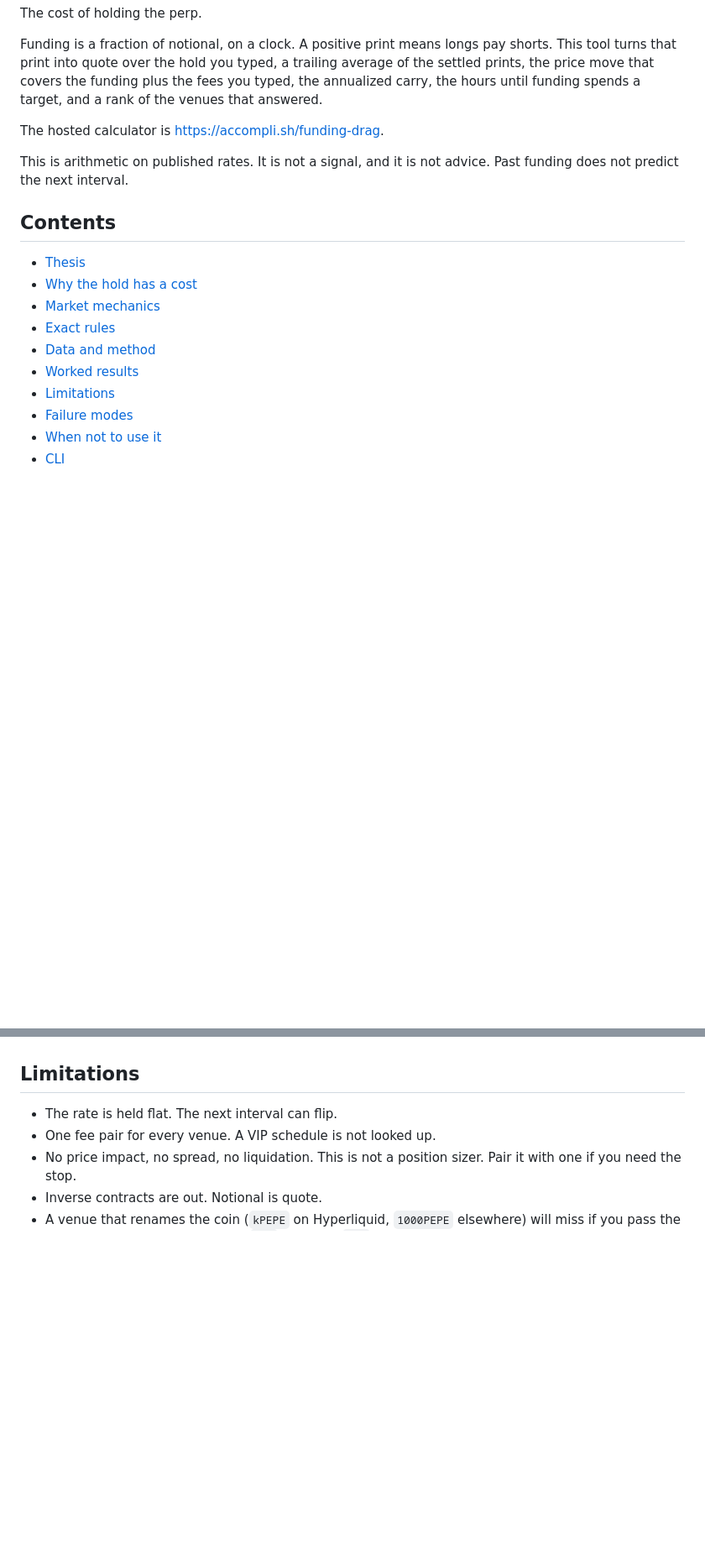
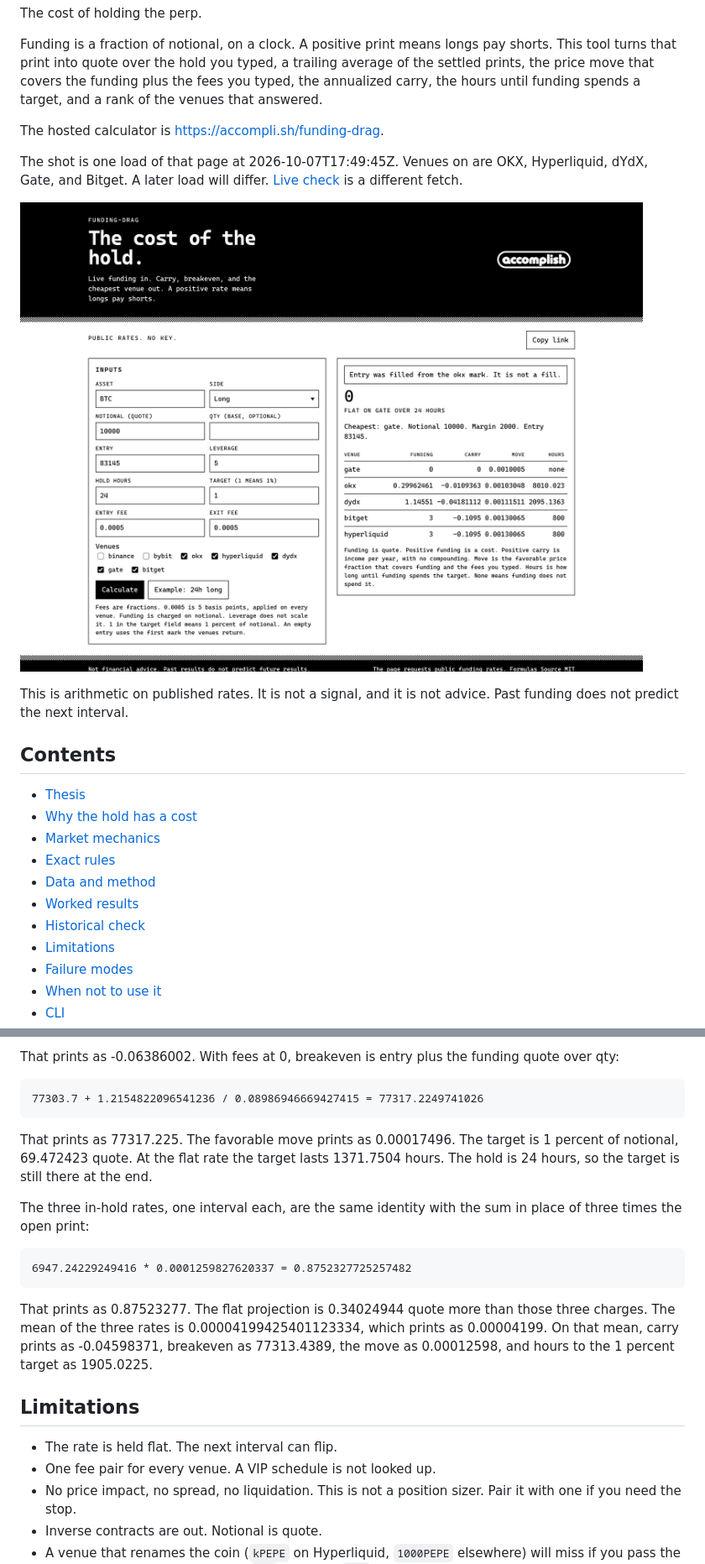
Before and after one commit to accomplish999/funding-drag, a Markdown page: README.md, 2 parts joined by grey strips. Shown: that part at 84% size. Rendered like a GitHub page; pictures changed too: docs/images/calc.png (added); blank space fills up the shorter version.

````diff
--- a/README.md
+++ b/README.md
@@ -7,6 +7,10 @@ The cost of holding the perp.
 Funding is a fraction of notional, on a clock. A positive print means longs pay shorts. This tool turns that print into quote over the hold you typed, a trailing average of the settled prints, the price move that covers the funding plus the fees you typed, the annualized carry, the hours until funding spends a target, and a rank of the venues that answered.
 
 The hosted calculator is <https://accompli.sh/funding-drag>.
+
+The shot is one load of that page at 2026-10-07T17:49:45Z. Venues on are OKX, Hyperliquid, dYdX, Gate, and Bitget. A later load will differ. [Live check](#live-check) is a different fetch.
+
+![Hosted page at 2026-10-07T17:49:45Z. BTC long, notional 10000, leverage 5, hold 24 hours, target 1 percent, fees 0.0005. Entry 83145 filled from the OKX mark. Venues on: OKX, Hyperliquid, dYdX, Gate, Bitget. Cheapest is Gate, margin 2000. Gate is flat: funding 0, carry 0, move 0.0010005, hours none. OKX funding 0.29962461, carry -0.0109363, move 0.00103048, hours 8010.023. dYdX funding 1.14551, carry -0.04181112, move 0.00111511, hours 2095.1363. Bitget and Hyperliquid funding 3, carry -0.1095, move 0.00130065, hours 800. Copy link sits by the kicker.](docs/images/calc.png)
 
 This is arithmetic on published rates. It is not a signal, and it is not advice. Past funding does not predict the next interval.
 
@@ -18,6 +22,7 @@ This is arithmetic on published rates. It is not a signal, and it is not advice.
 - [Exact rules](#exact-rules)
 - [Data and method](#data-and-method)
 - [Worked results](#worked-results)
+- [Historical check](#historical-check)
 - [Limitations](#limitations)
 - [Failure modes](#failure-modes)
 - [When not to use it](#when-not-to-use-it)
@@ -294,3 +353,19 @@ This is a calculation. It is not a signal.
+That prints as -0.06386002. With fees at 0, breakeven is entry plus the funding quote over qty:
+
+```text
+77303.7 + 1.2154822096541236 / 0.08986946669427415 = 77317.2249741026
+```
+
+That prints as 77317.225. The favorable move prints as 0.00017496. The target is 1 percent of notional, 69.472423 quote. At the flat rate the target lasts 1371.7504 hours. The hold is 24 hours, so the target is still there at the end.
+
+The three in-hold rates, one interval each, are the same identity with the sum in place of three times the open print:
+
+```text
+6947.24229249416 * 0.0001259827620337 = 0.8752327725257482
+```
+
+That prints as 0.87523277. The flat projection is 0.34024944 quote more than those three charges. The mean of the three rates is 0.00004199425401123334, which prints as 0.00004199. On that mean, carry prints as -0.04598371, breakeven as 77313.4389, the move as 0.00012598, and hours to the 1 percent target as 1905.0225.
+
 ## Limitations
 
 - The rate is held flat. The next interval can flip.
````
Also changed, not shown: other parts of README.md (+55 -1 lines), docs/images/accomplish-pill.png (added), docs/images/tv-perp-long.png (added).
